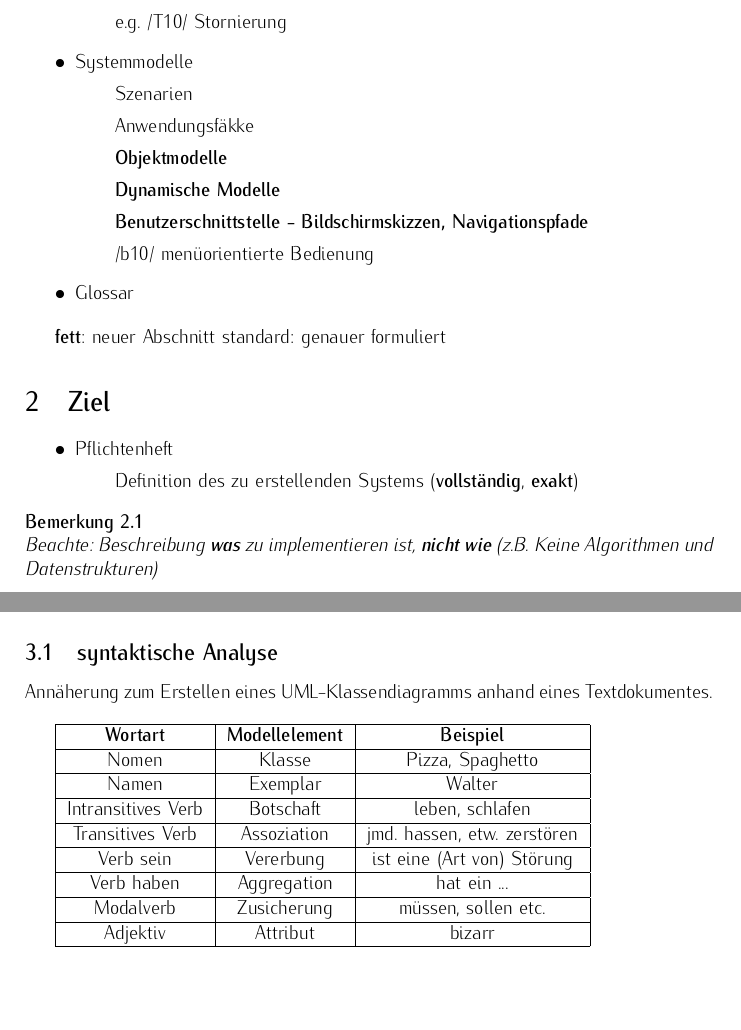
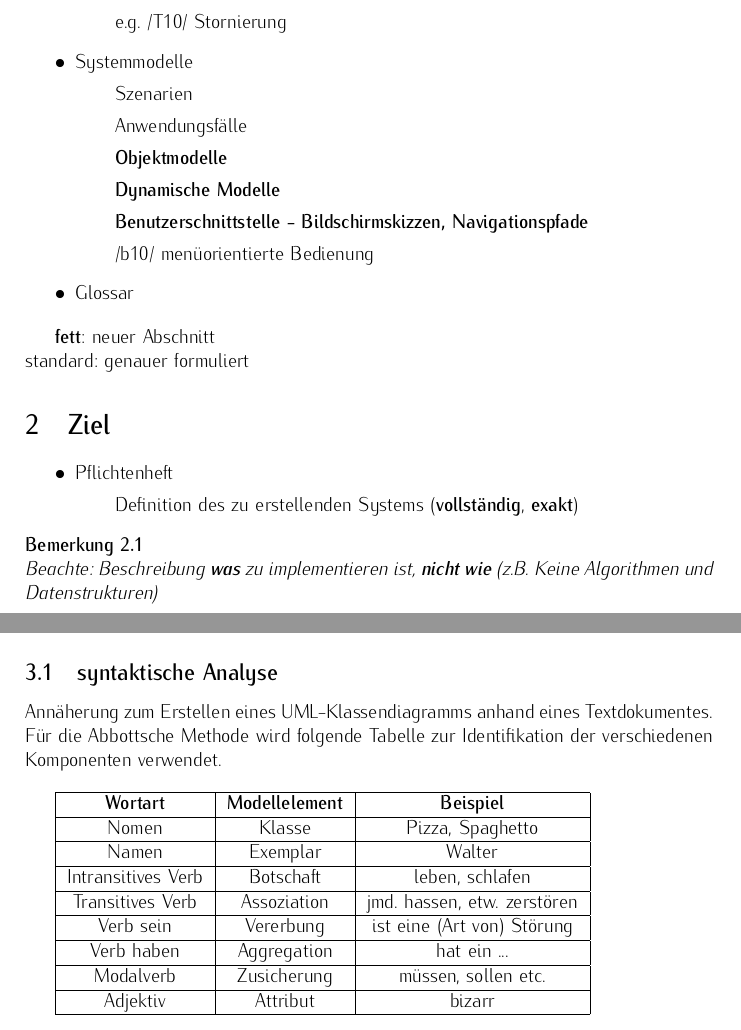
Before and after one commit to adrianleh/SWT1_Revision, a LaTeX document (tex/Analysis.tex): two parts of pages 2 and 3 of 4, joined at a grey line, cut so that both start at the same text, the shorter picture padded with empty space. Compiled offline with pdfLaTeX.

Commit message:
fixed spelling mistakes in analysis

```diff
--- a/tex/Analysis.tex
+++ b/tex/Analysis.tex
@@ -43,7 +43,7 @@
 		\subitem e.g. /T10/ Stornierung
 		\item Systemmodelle
 		\subitem Szenarien
-		\subitem Anwendungsfäkke
+		\subitem Anwendungsfälle
 		\subitem \textbf{Objektmodelle}
 		\subitem \textbf{Dynamische Modelle}
 		\subitem \textbf{Benutzerschnittstelle - Bildschirmskizzen, Navigationspfade}
@@ -51,7 +51,7 @@
 		\item Glossar
 	\end{itemize}
 
-	\textbf{fett}: neuer Abschnitt
+	\textbf{fett}: neuer Abschnitt \\
 	standard: genauer formuliert
 \section{Ziel}
 \begin{itemize}
@@ -104,6 +104,7 @@ Ziel der Definitionsphase ist es ein Modell zu entwickeln.
 Entwicklung eines \textbf{statischen Modells}.
 \subsection{syntaktische Analyse}
 Annäherung zum Erstellen eines UML-Klassendiagramms anhand eines Textdokumentes.\\
+Für die Abbottsche Methode wird folgende Tabelle zur Identifikation der verschiedenen Komponenten verwendet.\\
 
 \begin{tabular}{|c|c|c|}
 	\hline
```
